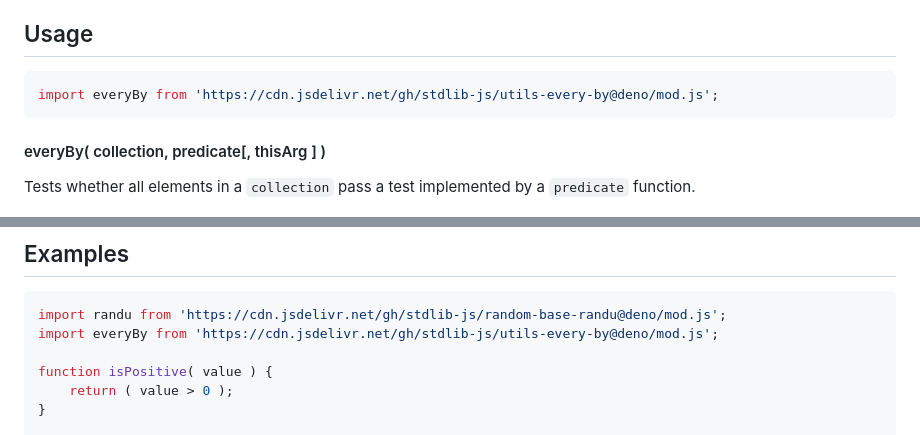
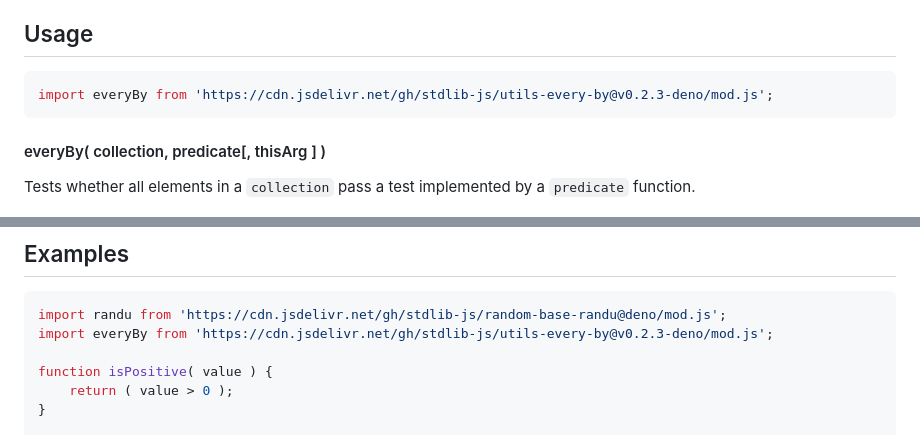
Before and after one commit to stdlib-js/utils-every-by, a Markdown page: README.md, 2 parts joined by grey strips. Rendered like a GitHub page.

Commit message:
Update README.md for Deno bundle v0.2.3

````diff
--- a/README.md
+++ b/README.md
@@ -52,7 +52,7 @@ limitations under the License.
 ## Usage
 
 ```javascript
-import everyBy from 'https://cdn.jsdelivr.net/gh/stdlib-js/utils-every-by@deno/mod.js';
+import everyBy from 'https://cdn.jsdelivr.net/gh/stdlib-js/utils-every-by@v0.2.3-deno/mod.js';
 ```
 
 #### everyBy( collection, predicate\[, thisArg ] )
@@ -176,7 +176,7 @@ var mean = context.sum / context.count;
 
 ```javascript
 import randu from 'https://cdn.jsdelivr.net/gh/stdlib-js/random-base-randu@deno/mod.js';
-import everyBy from 'https://cdn.jsdelivr.net/gh/stdlib-js/utils-every-by@deno/mod.js';
+import everyBy from 'https://cdn.jsdelivr.net/gh/stdlib-js/utils-every-by@v0.2.3-deno/mod.js';
 
 function isPositive( value ) {
     return ( value > 0 );
````
